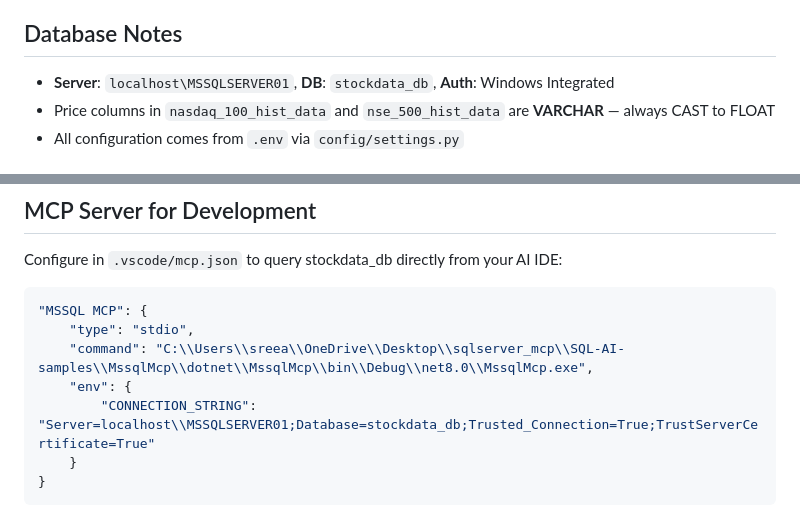
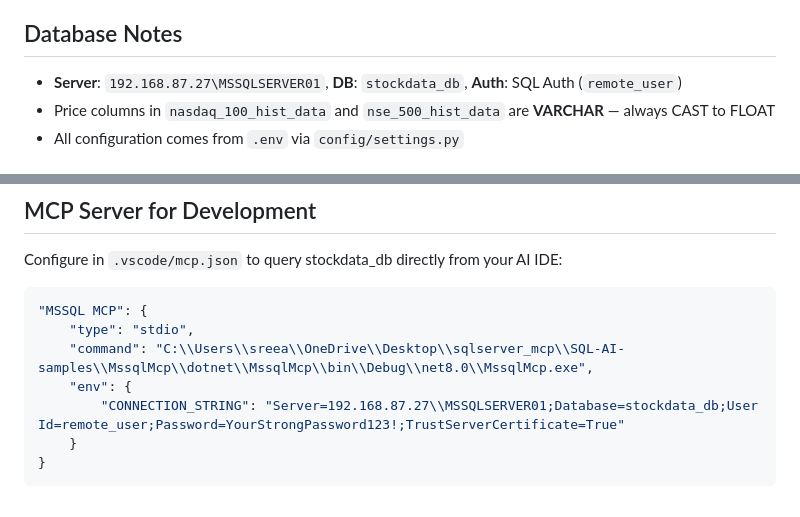
Before and after one commit to amirineni111/stockdata_agenticai, a Markdown page: .github/copilot-instructions.md, 2 parts joined by grey strips. Rendered like a GitHub page.

````diff
--- a/.github/copilot-instructions.md
+++ b/.github/copilot-instructions.md
@@ -11,7 +11,7 @@ This is the **Agentic AI** layer of a 7-repo stock trading analytics platform. I
 - The Cross-Strategy agent is NOT exposed via A2A HTTP API
 
 ## Database Notes
-- **Server**: `localhost\MSSQLSERVER01`, **DB**: `stockdata_db`, **Auth**: Windows Integrated
+- **Server**: `192.168.87.27\MSSQLSERVER01`, **DB**: `stockdata_db`, **Auth**: SQL Auth (`remote_user`)
 - Price columns in `nasdaq_100_hist_data` and `nse_500_hist_data` are **VARCHAR** — always CAST to FLOAT
 - All configuration comes from `.env` via `config/settings.py`
 
@@ -41,7 +41,7 @@ Configure in `.vscode/mcp.json` to query stockdata_db directly from your AI IDE:
     "type": "stdio",
     "command": "C:\\Users\\sreea\\OneDrive\\Desktop\\sqlserver_mcp\\SQL-AI-samples\\MssqlMcp\\dotnet\\MssqlMcp\\bin\\Debug\\net8.0\\MssqlMcp.exe",
     "env": {
-        "CONNECTION_STRING": "Server=localhost\\MSSQLSERVER01;Database=stockdata_db;Trusted_Connection=True;TrustServerCertificate=True"
+        "CONNECTION_STRING": "Server=192.168.87.27\\MSSQLSERVER01;Database=stockdata_db;User Id=remote_user;Password=YourStrongPassword123!;TrustServerCertificate=True"
     }
 }
 ```
````
Also changed, not shown: CLAUDE.md (+10 -9 lines).
